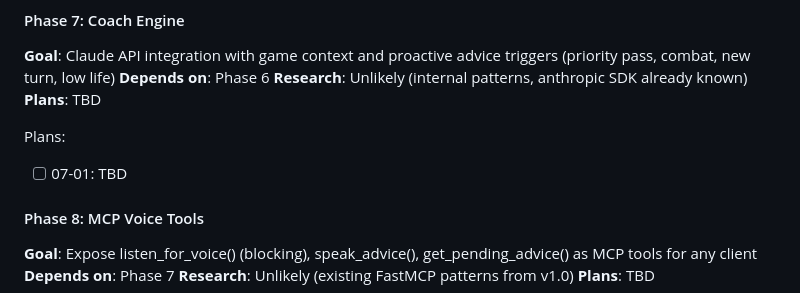
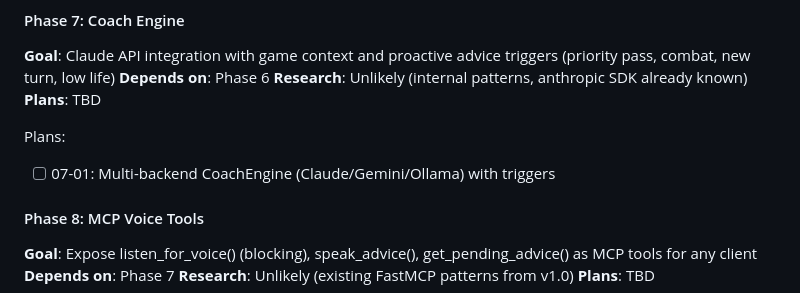
Before and after one commit to josharmour/ArenaMCP, a Markdown page: .planning/ROADMAP.md, the part around the change. Drawn GitHub-style.

Commit message:
docs(07): create phase plan
Phase 07: Coach Engine
- 1 plan created
- 3 total tasks defined
- Backend-agnostic design (Claude, Gemini, Ollama)
- Ready for execution

```diff
--- a/.planning/ROADMAP.md
+++ b/.planning/ROADMAP.md
@@ -65,7 +65,7 @@ Plans:
 **Plans**: TBD
 
 Plans:
-- [ ] 07-01: TBD
+- [ ] 07-01: Multi-backend CoachEngine (Claude/Gemini/Ollama) with triggers
 
 #### Phase 8: MCP Voice Tools
 
```
Also changed, not shown: 1 other file.
